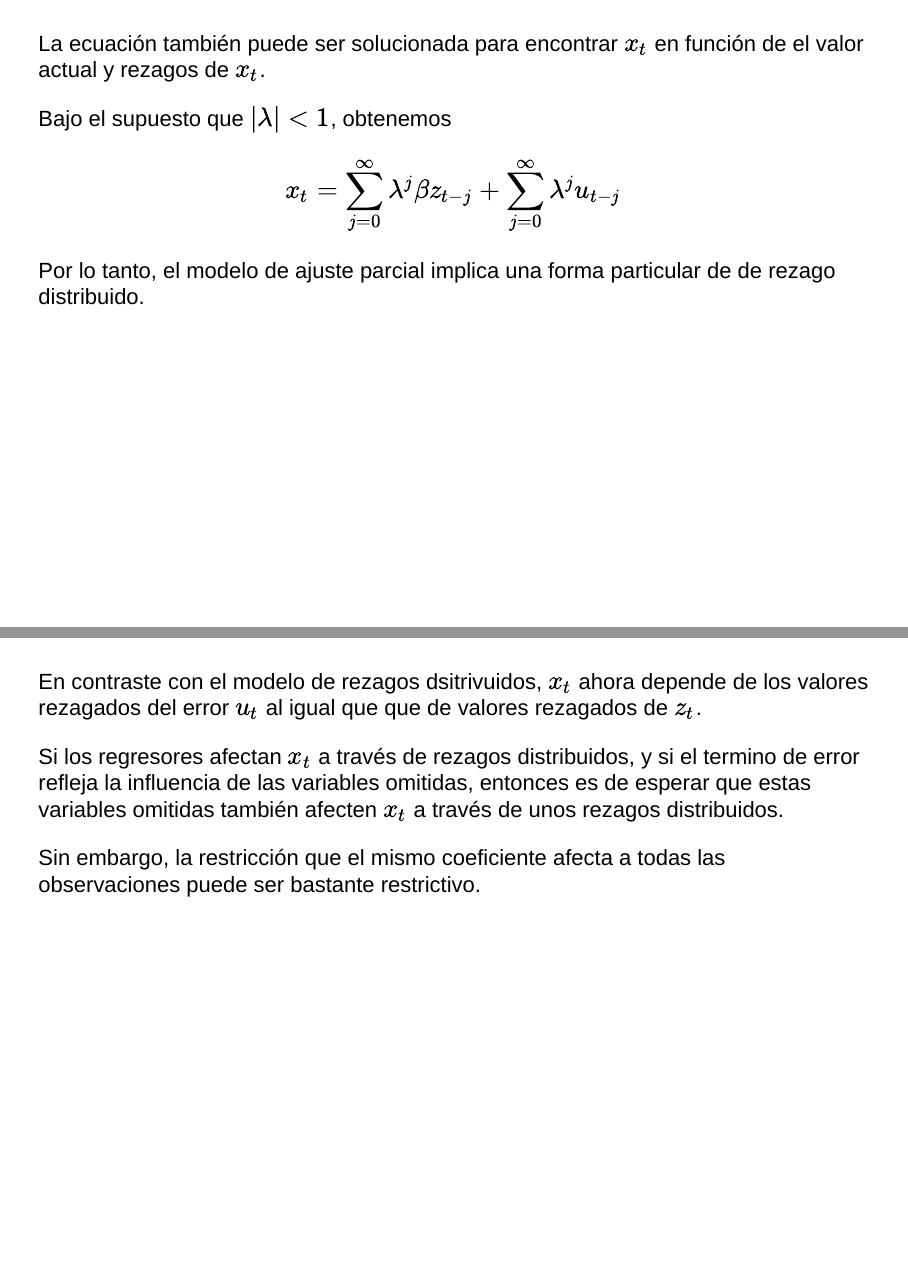
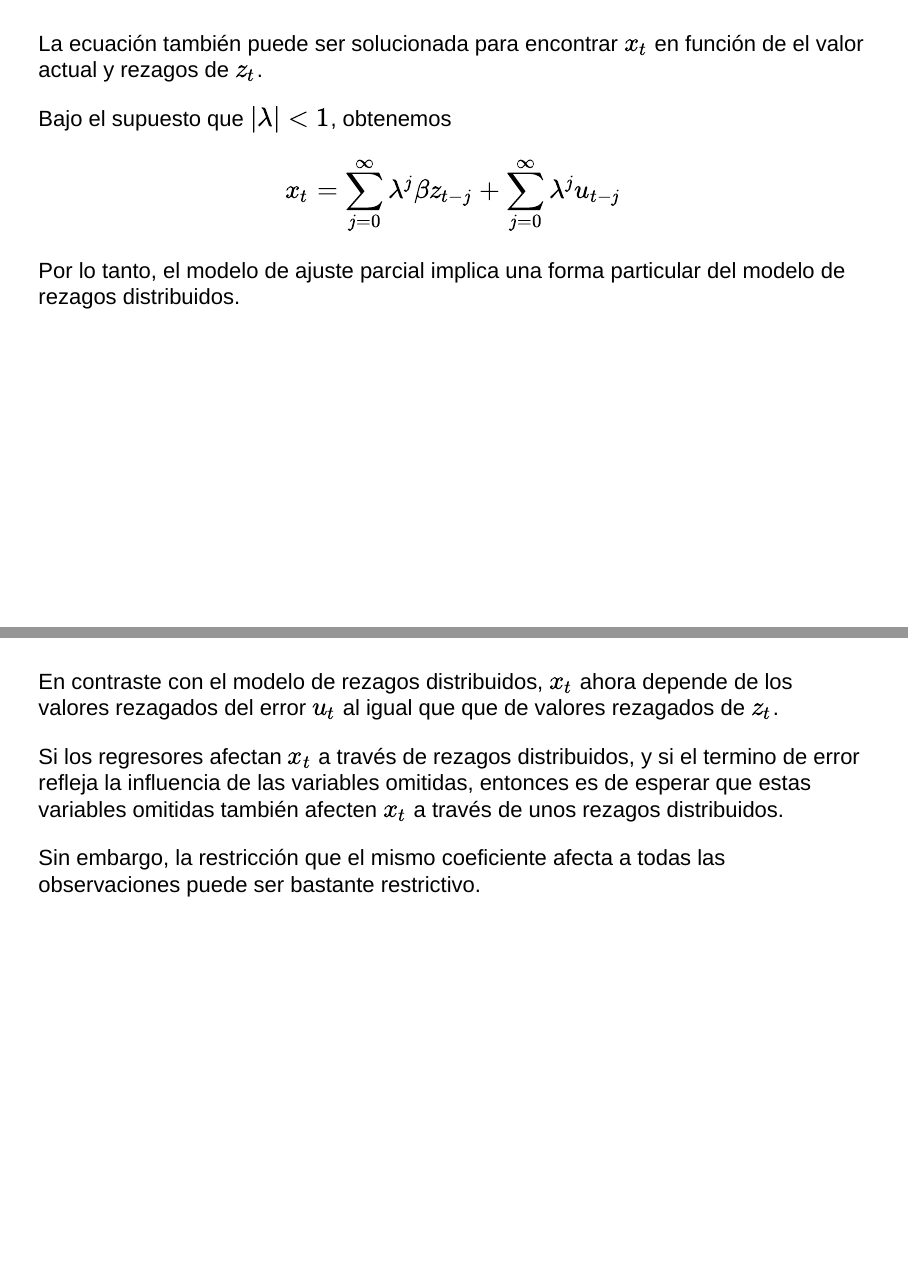
Before and after one commit to sbohorquez/Econometria2, an R Markdown document (docs/VariablesExogenas.Rmd): pages 16 and 17 of 33, joined at a grey line. Rendered offline with R 4.5, knitr and Pandoc, with nearby package versions; drawn as Slidy slides in place of the format the file asks for.

Commit message:
Update Modelo de Ajuste Parcial
Cambios menores.

```diff
--- a/docs/VariablesExogenas.Rmd
+++ b/docs/VariablesExogenas.Rmd
@@ -120,18 +120,18 @@ Noten que el modelo no tiene sentido si $\lambda<0$ ya que esto implicaría una
 
 #
 
-La ecuación también puede ser solucionada para encontrar $x_t$ en función de el valor actual y rezagos de $x_t$.
+La ecuación también puede ser solucionada para encontrar $x_t$ en función de el valor actual y rezagos de $z_t$.
 
 Bajo el supuesto que $|\lambda|<1$, obtenemos
  \begin{equation}
      x_t = \sum_{j=0}^{\infty} \lambda^j \beta z_{t-j} + \sum_{j=0}^{\infty} \lambda^j u_{t-j}
  \end{equation}
 
-Por lo tanto, el modelo de ajuste parcial implica una forma particular de de rezago distribuido.
+Por lo tanto, el modelo de ajuste parcial implica una forma particular del modelo de rezagos distribuidos.
 
 #
 
-En contraste con el modelo de rezagos dsitrivuidos, $x_t$ ahora depende de los valores rezagados del error $u_t$ al igual que que de valores rezagados de $z_t$.
+En contraste con el modelo de rezagos distribuidos, $x_t$ ahora depende de los valores rezagados del error $u_t$ al igual que que de valores rezagados de $z_t$.
 
 Si los regresores afectan $x_t$ a través de rezagos distribuidos, y si el termino de error refleja la influencia de las variables omitidas, entonces es de esperar que estas variables omitidas también afecten $x_t$ a través de unos rezagos distribuidos.
 
```
